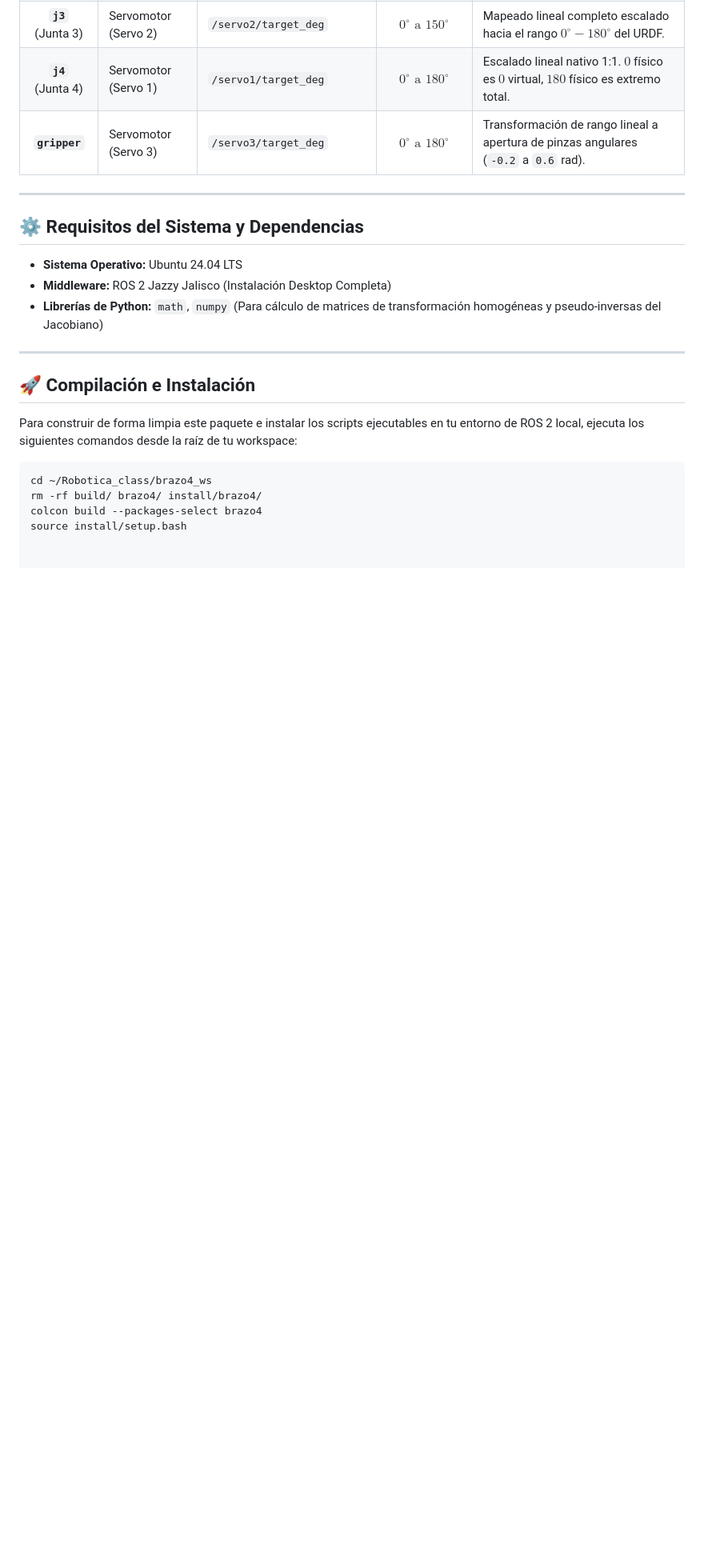
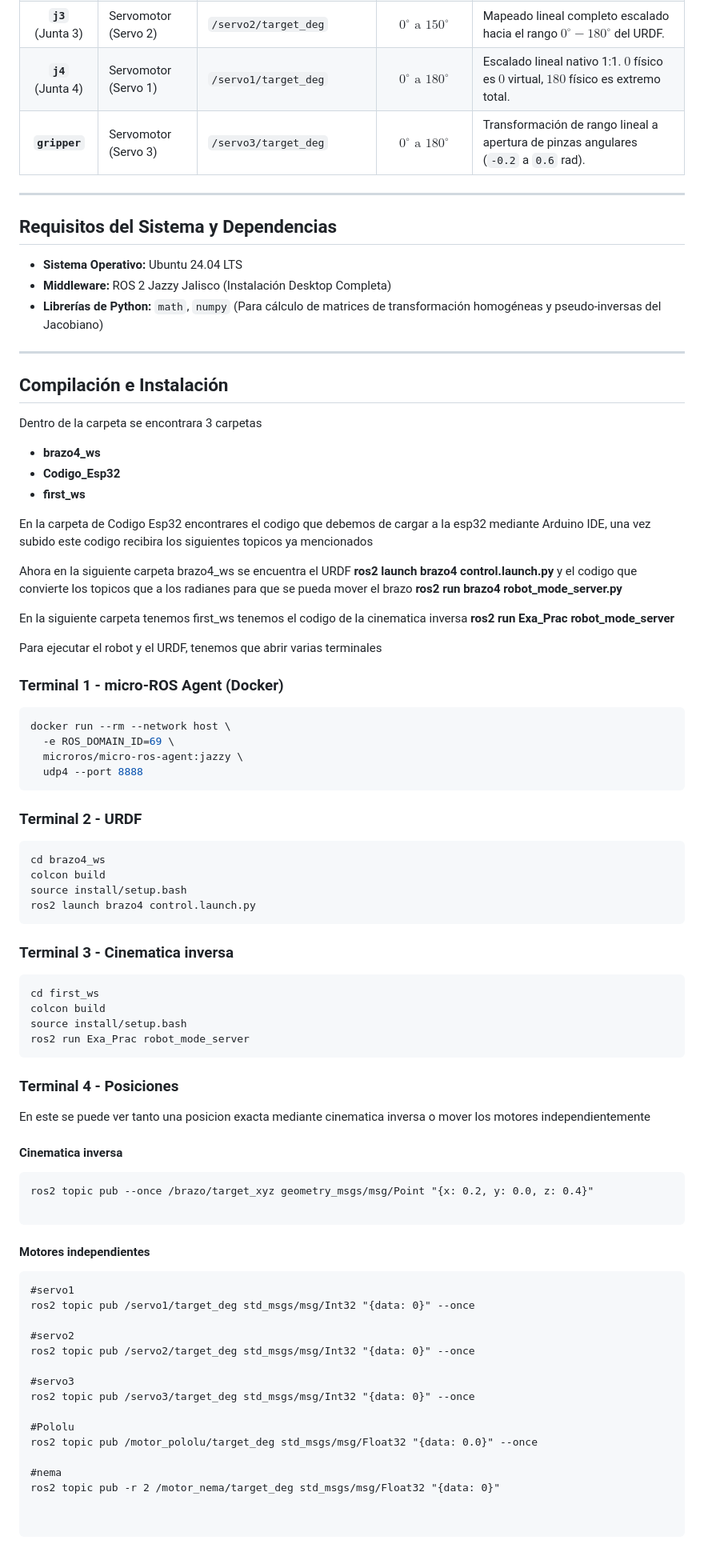
Before and after one commit to FrMiMoAl/Brazo-Robotico-, a Markdown page: Brazo_Robotico_Real /Readme.md, the part around one of its changes. Shown at 80% size. Drawn GitHub-style; blank space fills up the shorter version.

````diff
--- a/Brazo_Robotico_Real /Readme.md
+++ b/Brazo_Robotico_Real /Readme.md
@@ -33,7 +33,7 @@ Para garantizar un gemelo digital exacto entre el modelo virtual URDF y el hardw
 
 ---
 
-## ⚙️ Requisitos del Sistema y Dependencias
+## Requisitos del Sistema y Dependencias
 
 * **Sistema Operativo:** Ubuntu 24.04 LTS
 * **Middleware:** ROS 2 Jazzy Jalisco (Instalación Desktop Completa)
@@ -41,12 +41,67 @@ Para garantizar un gemelo digital exacto entre el modelo virtual URDF y el hardw
 
 ---
 
-## 🚀 Compilación e Instalación
+## Compilación e Instalación
 
-Para construir de forma limpia este paquete e instalar los scripts ejecutables en tu entorno de ROS 2 local, ejecuta los siguientes comandos desde la raíz de tu workspace:
+Dentro de la carpeta se encontrara 3 carpetas
+* **brazo4_ws**
+* **Codigo_Esp32**
+* **first_ws**
+
+En la carpeta de Codigo Esp32 encontrares el codigo que debemos de cargar a la esp32 mediante Arduino IDE, una vez subido este codigo recibira los siguientes topicos ya mencionados
+
+Ahora en la siguiente carpeta brazo4_ws se encuentra el URDF **ros2 launch brazo4 control.launch.py** y el codigo que convierte los topicos que a los radianes para que se pueda mover el brazo **ros2 run brazo4 robot_mode_server.py**
+
+En la siguiente carpeta tenemos first_ws tenemos el codigo de la cinematica inversa **ros2 run Exa_Prac robot_mode_server**
+
+
+Para ejecutar el robot y el URDF, tenemos que abrir varias terminales
+### Terminal 1 - micro-ROS Agent (Docker)
 
 ```bash
-cd ~/Robotica_class/brazo4_ws
-rm -rf build/ brazo4/ install/brazo4/
-colcon build --packages-select brazo4
+docker run --rm --network host \
+  -e ROS_DOMAIN_ID=69 \
+  microros/micro-ros-agent:jazzy \
+  udp4 --port 8888
+```
+### Terminal 2 - URDF
+
+```
+cd brazo4_ws
+colcon build
 source install/setup.bash
+ros2 launch brazo4 control.launch.py
+```
+### Terminal 3 - Cinematica inversa
+```
+cd first_ws
+colcon build
+source install/setup.bash
+ros2 run Exa_Prac robot_mode_server
+```
+### Terminal 4 - Posiciones
+En este se puede ver tanto una posicion exacta mediante cinematica inversa o mover los motores independientemente
+#### Cinematica inversa
+```
+ros2 topic pub --once /brazo/target_xyz geometry_msgs/msg/Point "{x: 0.2, y: 0.0, z: 0.4}"
+
+```
+#### Motores independientes
+```
+#servo1
+ros2 topic pub /servo1/target_deg std_msgs/msg/Int32 "{data: 0}" --once
+
+#servo2
+ros2 topic pub /servo2/target_deg std_msgs/msg/Int32 "{data: 0}" --once
+
+#servo3
+ros2 topic pub /servo3/target_deg std_msgs/msg/Int32 "{data: 0}" --once
+
+#Pololu
+ros2 topic pub /motor_pololu/target_deg std_msgs/msg/Float32 "{data: 0.0}" --once
+
+#nema
+ros2 topic pub -r 2 /motor_nema/target_deg std_msgs/msg/Float32 "{data: 0}"
+
+
+```
````
Also changed, not shown: other parts of Brazo_Robotico_Real /Readme.md (+4 -4 lines).
